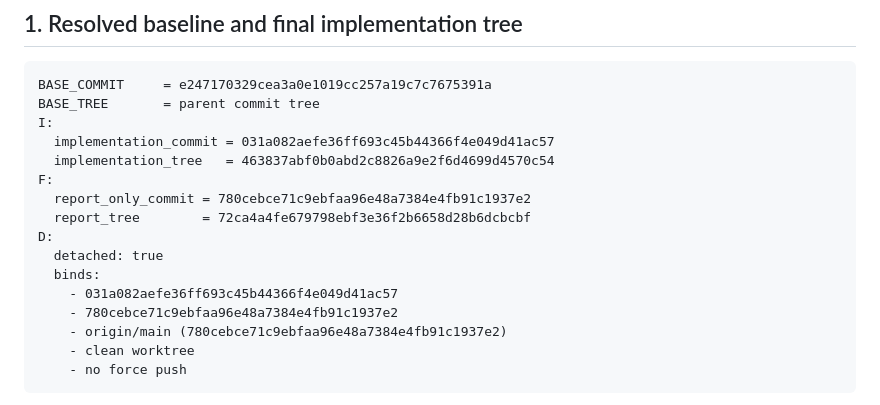
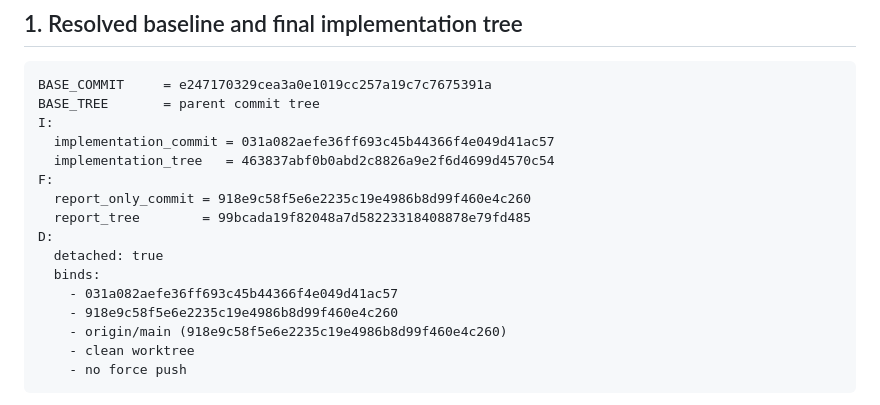
Before and after one commit to s1onique/thecircus, a Markdown page: docs/close-reports/ACT-CIRCUS-FSHARP-DIAGNOSTIC-RULE-CANDIDATE-FAIL-CLOSED-MATRIX01-CORRECTION06A-STAGING-WRITE-FLUSH-SEAM01.md, the part around the change. Rendered like a GitHub page.

Commit message:
ACT-CIRCUS-FSHARP-DIAGNOSTIC-RULE-CANDIDATE-FAIL-CLOSED-MATRIX01-CORRECTION06A-STAGING-WRITE-FLUSH-SEAM01: update F commit/tree SHAs

````diff
--- a/docs/close-reports/ACT-CIRCUS-FSHARP-DIAGNOSTIC-RULE-CANDIDATE-FAIL-CLOSED-MATRIX01-CORRECTION06A-STAGING-WRITE-FLUSH-SEAM01.md
+++ b/docs/close-reports/ACT-CIRCUS-FSHARP-DIAGNOSTIC-RULE-CANDIDATE-FAIL-CLOSED-MATRIX01-CORRECTION06A-STAGING-WRITE-FLUSH-SEAM01.md
@@ -16,14 +16,14 @@ I:
   implementation_commit = 031a082aefe36ff693c45b44366f4e049d41ac57
   implementation_tree   = 463837abf0b0abd2c8826a9e2f6d4699d4570c54
 F:
-  report_only_commit = 780cebce71c9ebfaa96e48a7384e4fb91c1937e2
-  report_tree        = 72ca4a4fe679798ebf3e36f2b6658d28b6dcbcbf
+  report_only_commit = 918e9c58f5e6e2235c19e4986b8d99f460e4c260
+  report_tree        = 99bcada19f82048a7d58223318408878e79fd485
 D:
   detached: true
   binds:
     - 031a082aefe36ff693c45b44366f4e049d41ac57
-    - 780cebce71c9ebfaa96e48a7384e4fb91c1937e2
-    - origin/main (780cebce71c9ebfaa96e48a7384e4fb91c1937e2)
+    - 918e9c58f5e6e2235c19e4986b8d99f460e4c260
+    - origin/main (918e9c58f5e6e2235c19e4986b8d99f460e4c260)
     - clean worktree
     - no force push
 ```
````
